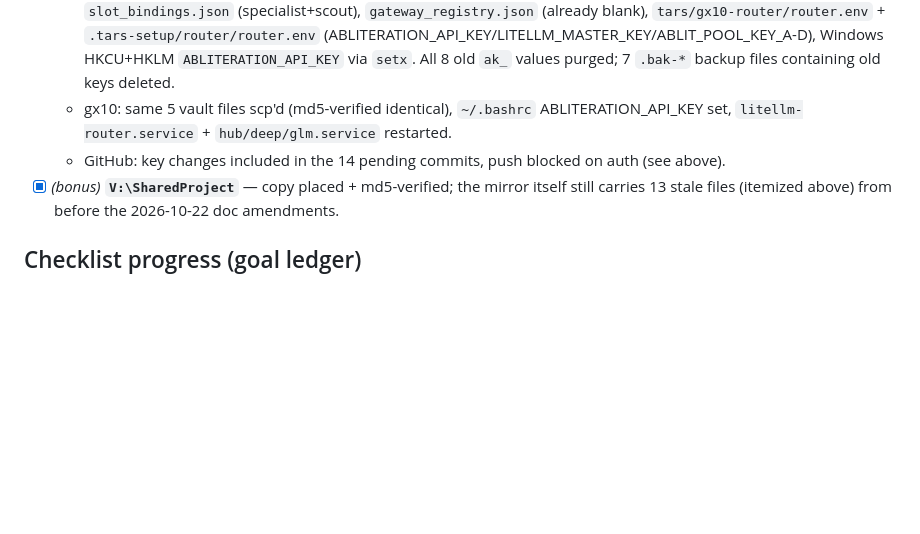
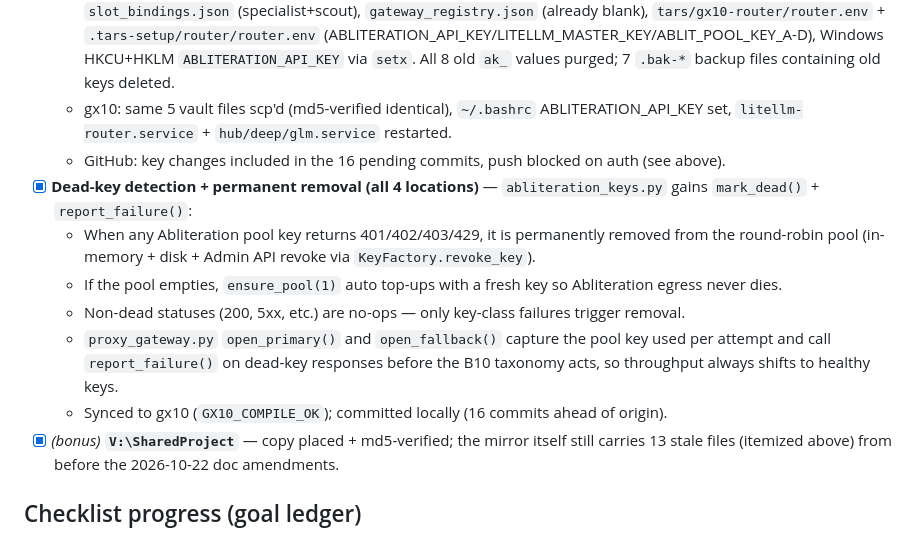
Before and after one commit to gnmike57/provider-hub, a Markdown page: CHECKLIST-PROGRESS.md, the part around the change. GitHub-like rendering; blank space fills up the shorter version.

Commit message:
CHECKLIST-PROGRESS.md: record dead-key detection + permanent removal across all 4 locations

```diff
--- a/CHECKLIST-PROGRESS.md
+++ b/CHECKLIST-PROGRESS.md
@@ -41,7 +41,13 @@ Note: the gx10 tree has no git; compare with
 - [x] **Key rotation (all 4 locations)** — ALL OLD ABLITERATION `ak_` KEYS REMOVED AND REPLACED with the 6 new pool keys:
   - Local: `abliteration_pool.json` (6 pool keys hub-pool-1..6), `account_pool.json` (3 ablit account keys), `slot_bindings.json` (specialist+scout), `gateway_registry.json` (already blank), `tars/gx10-router/router.env` + `.tars-setup/router/router.env` (ABLITERATION_API_KEY/LITELLM_MASTER_KEY/ABLIT_POOL_KEY_A-D), Windows HKCU+HKLM `ABLITERATION_API_KEY` via `setx`. All 8 old `ak_` values purged; 7 `.bak-*` backup files containing old keys deleted.
   - gx10: same 5 vault files scp'd (md5-verified identical), `~/.bashrc` ABLITERATION_API_KEY set, `litellm-router.service` + `hub/deep/glm.service` restarted.
-  - GitHub: key changes included in the 14 pending commits, push blocked on auth (see above).
+  - GitHub: key changes included in the 16 pending commits, push blocked on auth (see above).
+- [x] **Dead-key detection + permanent removal (all 4 locations)** — `abliteration_keys.py` gains `mark_dead()` + `report_failure()`:
+  - When any Abliteration pool key returns 401/402/403/429, it is permanently removed from the round-robin pool (in-memory + disk + Admin API revoke via `KeyFactory.revoke_key`).
+  - If the pool empties, `ensure_pool(1)` auto top-ups with a fresh key so Abliteration egress never dies.
+  - Non-dead statuses (200, 5xx, etc.) are no-ops — only key-class failures trigger removal.
+  - `proxy_gateway.py` `open_primary()` and `open_fallback()` capture the pool key used per attempt and call `report_failure()` on dead-key responses before the B10 taxonomy acts, so throughput always shifts to healthy keys.
+  - Synced to gx10 (`GX10_COMPILE_OK`); committed locally (16 commits ahead of origin).
 - [x] *(bonus)* **`V:\SharedProject`** — copy placed + md5-verified; the mirror itself still carries 13 stale files (itemized above) from before the 2026-10-22 doc amendments.
 
 ## Checklist progress (goal ledger)
```
